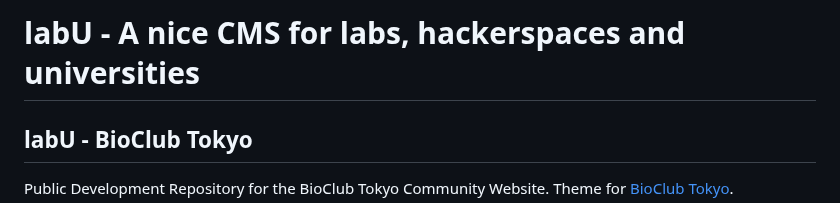
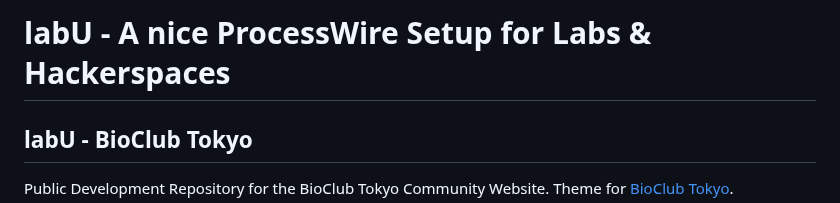
Before and after one commit to BioClub/labU, a Markdown page: README.md, the part around the change. GitHub-like rendering.

```diff
--- a/README.md
+++ b/README.md
@@ -1,4 +1,4 @@
-# labU - A nice CMS for labs, hackerspaces and universities
+# labU - A nice ProcessWire Setup for Labs & Hackerspaces
 
 ## labU - BioClub Tokyo
 
```
